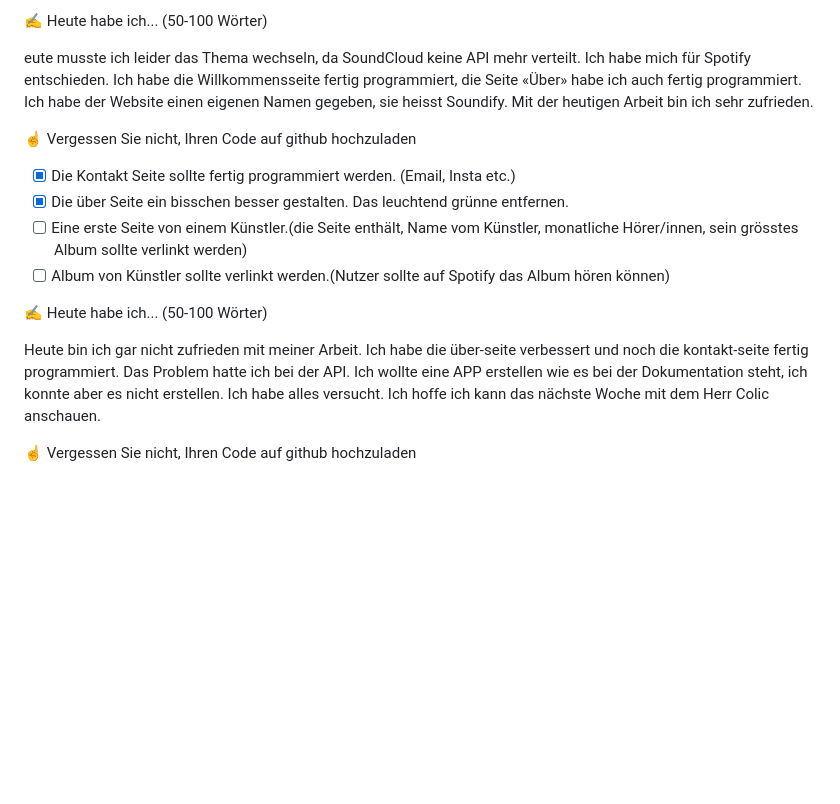
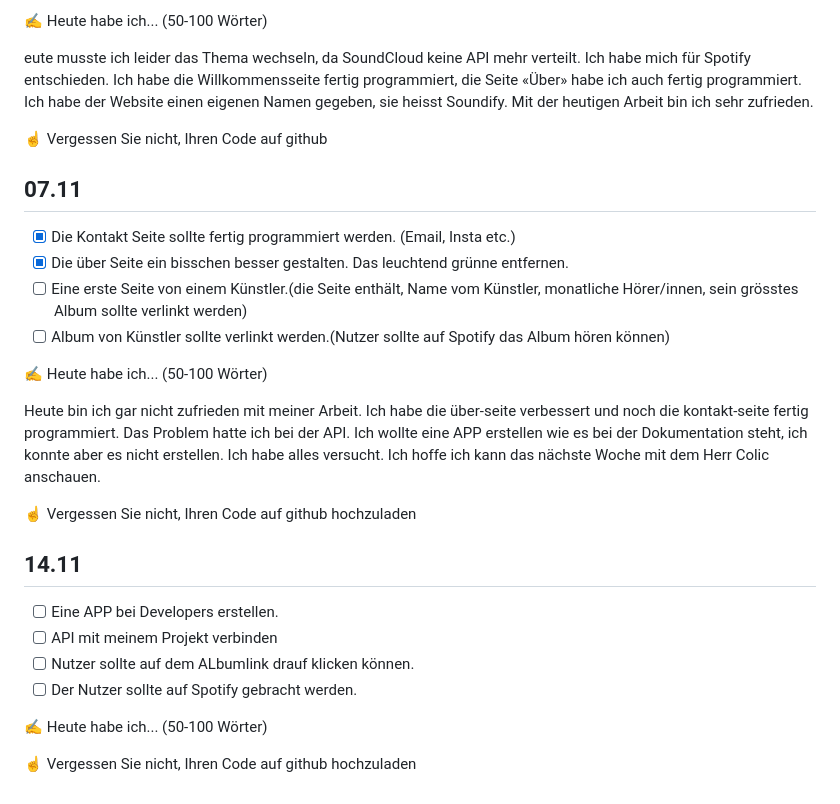
Before and after one commit to 57Anonymous34/Lernperiode-7, a Markdown page: readme.md, the part around the change. Rendered like a GitHub page; blank space fills up the shorter version.

Commit message:
Update readme with project details and progress

```diff
--- a/readme.md
+++ b/readme.md
@@ -41,7 +41,9 @@ Heute habe ich mich für Sound Cloud entschieden. Ich habe aber gemerkt das man
 
 eute musste ich leider das Thema wechseln, da SoundCloud keine API mehr verteilt. Ich habe mich für Spotify entschieden. Ich habe die Willkommensseite fertig programmiert, die Seite «Über» habe ich auch fertig programmiert. Ich habe der Website einen eigenen Namen gegeben, sie heisst Soundify. Mit der heutigen Arbeit bin ich sehr zufrieden.
 
-☝️ Vergessen Sie nicht, Ihren Code auf github hochzuladen
+☝️ Vergessen Sie nicht, Ihren Code auf github
+
+## 07.11
 
 - [X] Die Kontakt Seite sollte fertig programmiert werden. (Email, Insta etc.)
 - [X] Die über Seite ein bisschen besser gestalten. Das leuchtend grünne entfernen.
@@ -53,3 +55,16 @@ eute musste ich leider das Thema wechseln, da SoundCloud keine API mehr verteilt
 Heute bin ich gar nicht zufrieden mit meiner Arbeit. Ich habe die über-seite verbessert und noch die kontakt-seite fertig programmiert. Das Problem hatte ich bei der API. Ich wollte eine APP erstellen wie es bei der Dokumentation steht, ich konnte aber es nicht erstellen. Ich habe alles versucht. Ich hoffe ich kann das nächste Woche mit dem Herr Colic anschauen.
 
 ☝️ Vergessen Sie nicht, Ihren Code auf github hochzuladen
+
+## 14.11
+
+- [ ] Eine APP bei Developers erstellen.
+- [ ] API mit meinem Projekt verbinden
+- [ ] Nutzer sollte auf dem ALbumlink drauf klicken können.
+- [ ] Der Nutzer sollte auf Spotify gebracht werden.
+
+✍️ Heute habe ich... (50-100 Wörter)
+
+
+
+☝️ Vergessen Sie nicht, Ihren Code auf github hochzuladen
```
